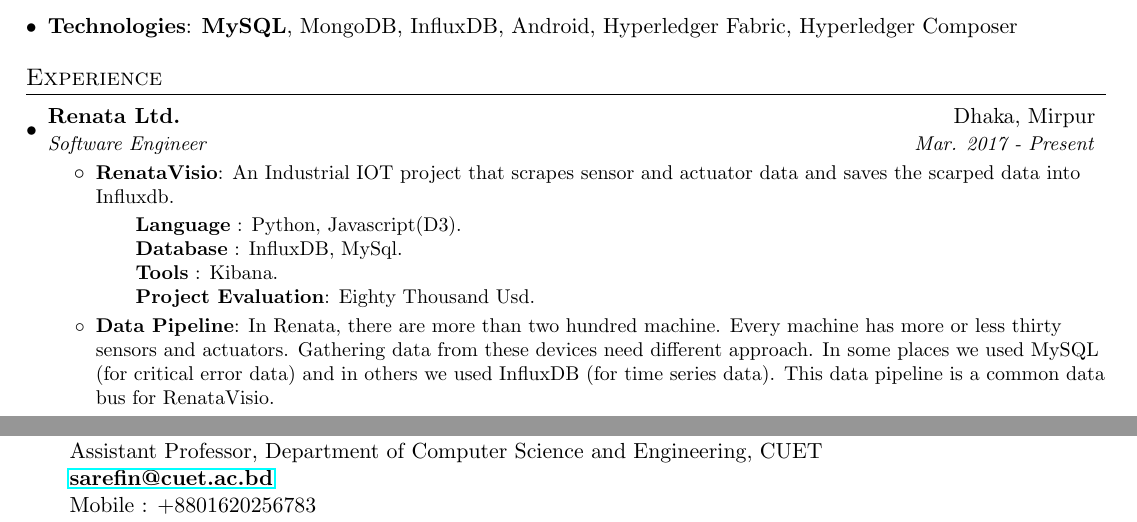
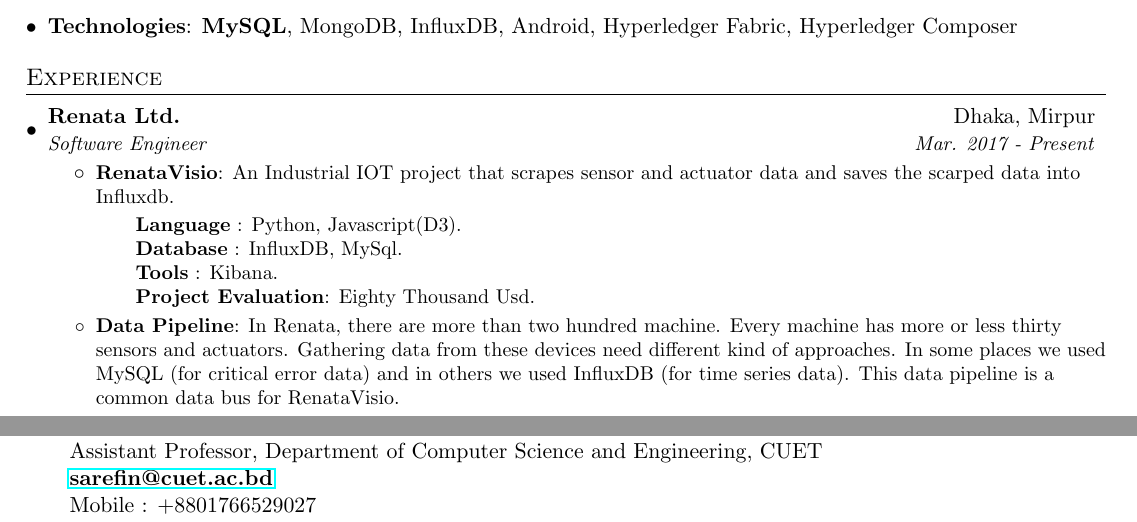
Before and after one commit to shajalahamedcse/shajalcv, a LaTeX CV (shajalcv.tex): two parts of the page, joined at a grey line, cut so that both start at the same text. Compiled offline with pdfLaTeX.

Commit message:
Update shajalcv.tex

```diff
--- a/shajalcv.tex
+++ b/shajalcv.tex
@@ -128,7 +128,7 @@
 	 \smallskip
 
         \resumeItem{Data Pipeline}
-          {In Renata, there are more than two hundred machine. Every machine has more or less thirty sensors and actuators. Gathering data from these devices need different approach. In some places we used MySQL (for critical error data) and in others we used InfluxDB (for time series data). This data pipeline is a common data bus for RenataVisio.}
+          {In Renata, there are more than two hundred machine. Every machine has more or less thirty sensors and actuators. Gathering data from these devices need different kind of approaches. In some places we used MySQL (for critical error data) and in others we used InfluxDB (for time series data). This data pipeline is a common data bus for RenataVisio.}
     \smallskip
       \resumeItem{Notification System}
           {This service is used for sending push notifications to the maintenance engineer about sensor and actuator malfunction. It is connected with RenataVisio's data pipeline so that it can send notification promptly.}
@@ -167,7 +167,7 @@
  \resumeSubHeadingListStart
   \item  \textbf{Mohammad Shamsul Arefin} \\Assistant Professor, Department of Computer Science and Engineering, CUET\\
   \href{mailto:sarefin@cuet.ac.bd}{\textbf{sarefin@cuet.ac.bd}}  \\
-  Mobile : +8801620256783 \\
+  Mobile : +8801766529027 \\
 
  \resumeSubHeadingListEnd
 
```
